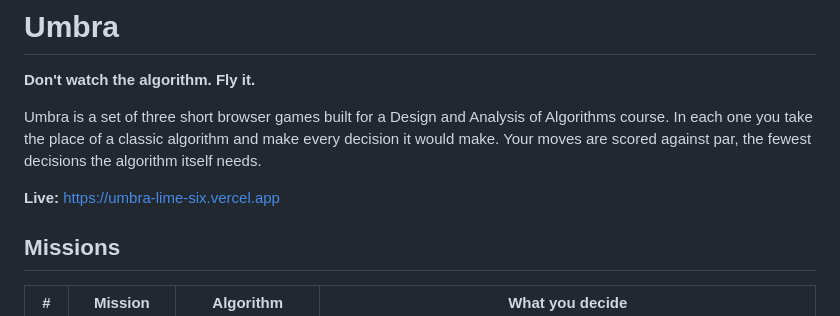
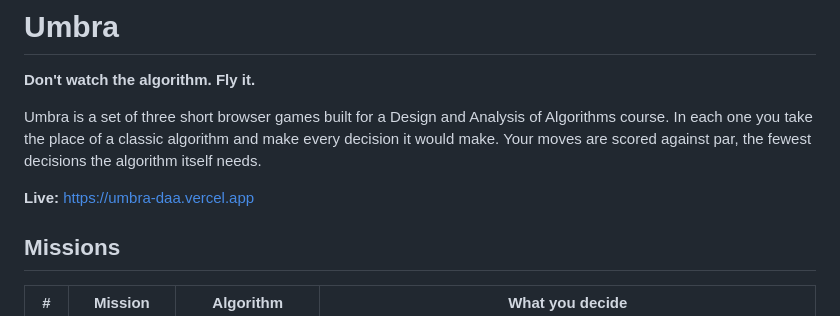
Before and after one commit to n-3-0-l-d-3-v/umbra, a Markdown page: README.md, the part around the change. GitHub-like rendering.

Commit message:
Update live link

```diff
--- a/README.md
+++ b/README.md
@@ -4,7 +4,7 @@
 
 Umbra is a set of three short browser games built for a Design and Analysis of Algorithms course. In each one you take the place of a classic algorithm and make every decision it would make. Your moves are scored against par, the fewest decisions the algorithm itself needs.
 
-**Live:** https://umbra-lime-six.vercel.app
+**Live:** https://umbra-daa.vercel.app
 
 ## Missions
 
```
